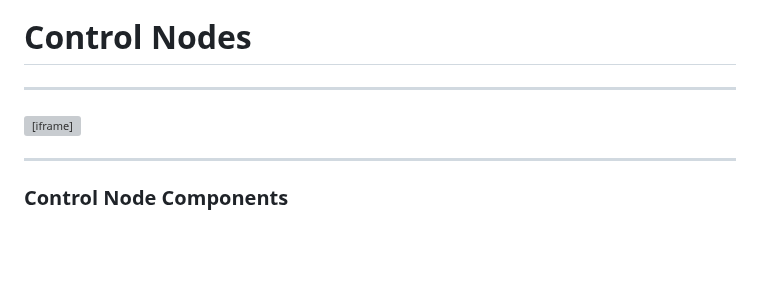
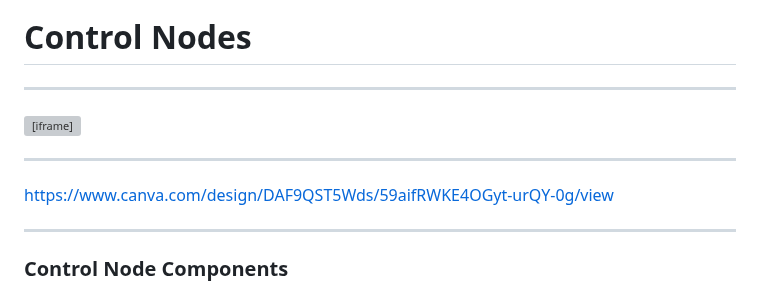
Before and after one commit to dbafromthecold/k8sdeepdive, a Markdown page: slides.md, the part around the change. Drawn GitHub-style; blank space fills up the shorter version; grey boxes are pictures that could not be loaded.

Commit message:
testing reformatting images

```diff
--- a/slides.md
+++ b/slides.md
@@ -39,7 +39,7 @@ Two different types of Kubernetes nodes: -<br>
 
 ---
 
-<div style="position: relative; width: 100%; height: 0; padding-top: 0;
+<div style="position: relative; width: 100%; height: 0; padding-top: 10.0000%;
  padding-bottom: 0; box-shadow: 0 2px 8px 0 rgba(63,69,81,0.16); margin-top: 0em; margin-bottom: 0.9em; overflow: hidden;
  border-radius: 8px; will-change: transform;">
   <iframe loading="lazy" style="position: absolute; width: 100%; height: 100%; top: 0; left: 0; border: none; padding: 0;margin: 0;"
@@ -47,6 +47,10 @@ Two different types of Kubernetes nodes: -<br>
   </iframe>
 </div>
 <a href="https:&#x2F;&#x2F;www.canva.com&#x2F;design&#x2F;DAF9QST5Wds&#x2F;59aifRWKE4OGyt-urQY-0g&#x2F;watch?utm_content=DAF9QST5Wds&amp;utm_campaign=designshare&amp;utm_medium=embeds&amp;utm_source=link" target="_blank" rel="noopener"></a>
+
+---
+
+https://www.canva.com/design/DAF9QST5Wds/59aifRWKE4OGyt-urQY-0g/view
 
 ---
 
```
